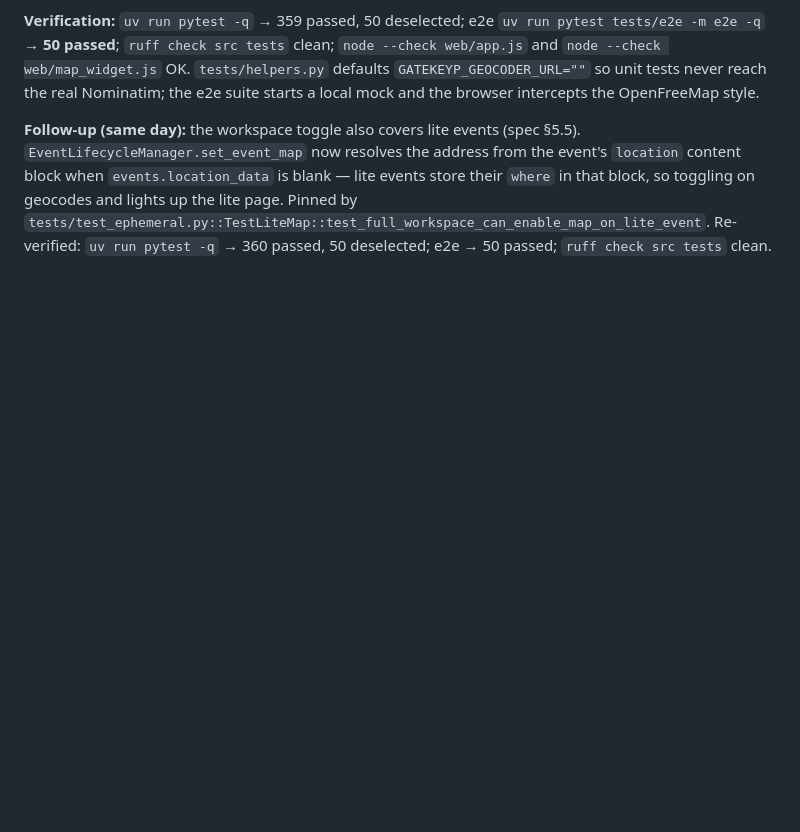
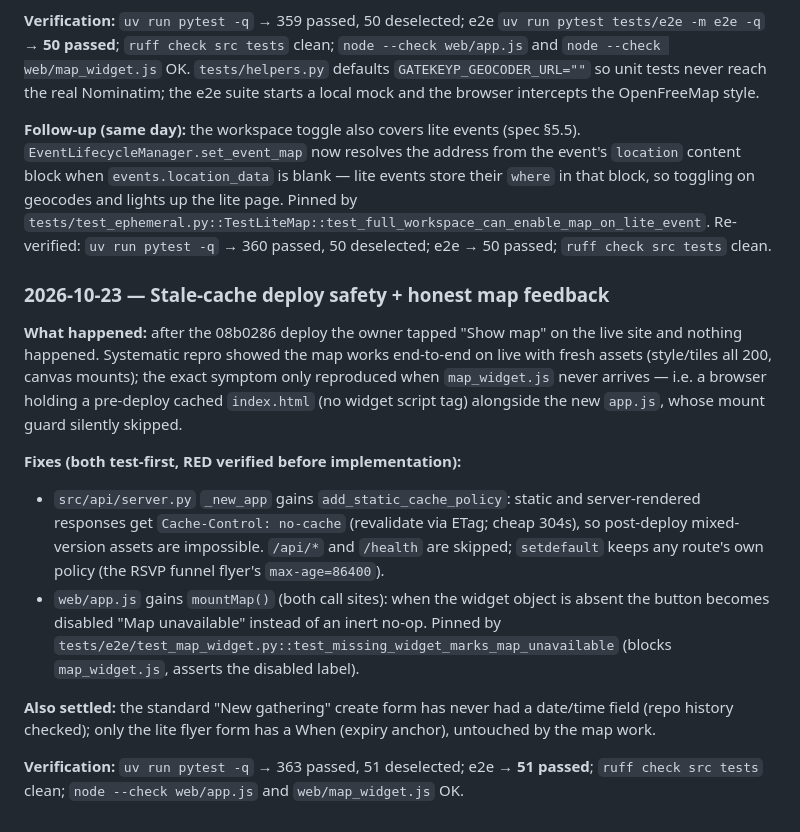
Before and after one commit to otxwes/gatekeyp, a Markdown page: docs/project_memory.md, the part around the change. GitHub-like rendering; blank space fills up the shorter version.

```diff
--- a/docs/project_memory.md
+++ b/docs/project_memory.md
@@ -1177,3 +1177,32 @@ geocodes and lights up the lite page. Pinned by
 `tests/test_ephemeral.py::TestLiteMap::test_full_workspace_can_enable_map_on_lite_event`.
 Re-verified: `uv run pytest -q` → 360 passed, 50 deselected; e2e → 50
 passed; `ruff check src tests` clean.
+
+### 2026-10-23 — Stale-cache deploy safety + honest map feedback
+
+**What happened:** after the 08b0286 deploy the owner tapped "Show map" on
+the live site and nothing happened. Systematic repro showed the map works
+end-to-end on live with fresh assets (style/tiles all 200, canvas mounts);
+the exact symptom only reproduced when `map_widget.js` never arrives — i.e.
+a browser holding a pre-deploy cached `index.html` (no widget script tag)
+alongside the new `app.js`, whose mount guard silently skipped.
+
+**Fixes (both test-first, RED verified before implementation):**
+- `src/api/server.py` `_new_app` gains `add_static_cache_policy`: static and
+  server-rendered responses get `Cache-Control: no-cache` (revalidate via
+  ETag; cheap 304s), so post-deploy mixed-version assets are impossible.
+  `/api/*` and `/health` are skipped; `setdefault` keeps any route's own
+  policy (the RSVP funnel flyer's `max-age=86400`).
+- `web/app.js` gains `mountMap()` (both call sites): when the widget object
+  is absent the button becomes disabled "Map unavailable" instead of an
+  inert no-op. Pinned by
+  `tests/e2e/test_map_widget.py::test_missing_widget_marks_map_unavailable`
+  (blocks `map_widget.js`, asserts the disabled label).
+
+**Also settled:** the standard "New gathering" create form has never had a
+date/time field (repo history checked); only the lite flyer form has a
+When (expiry anchor), untouched by the map work.
+
+**Verification:** `uv run pytest -q` → 363 passed, 51 deselected; e2e →
+**51 passed**; `ruff check src tests` clean; `node --check web/app.js` and
+`web/map_widget.js` OK.
```
Also changed, not shown: plans/PLAN.md (+28 -0 lines).
